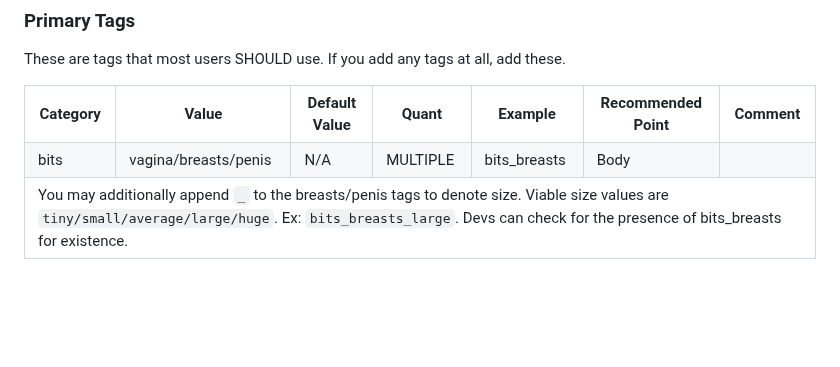
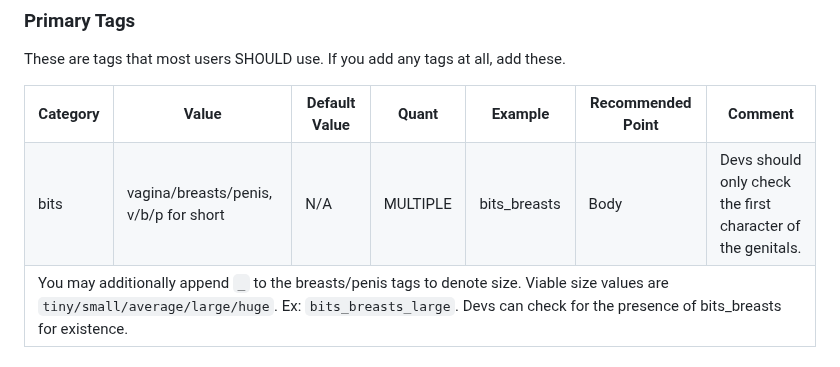
Before and after one commit to JasXSL/sTag, a Markdown page: tags/Adult.md, the part around the change. GitHub-like rendering; blank space fills up the shorter version.

```diff
--- a/tags/Adult.md
+++ b/tags/Adult.md
@@ -26,7 +26,7 @@ These are tags that most users SHOULD use. If you add any tags at all, add these
 
   <tr><th>Category</th><th>Value</th><th>Default Value</th><th>Quant</th><th>Example</th><th>Recommended Point</th><th>Comment</th></tr>
 
-  <tr> <td>bits</td> <td>vagina/breasts/penis</td> <td>N/A</td> <td>MULTIPLE</td> <td>bits_breasts</td> <td>Body</td> <td></td> </tr>
+  <tr> <td>bits</td> <td>vagina/breasts/penis, v/b/p for short</td> <td>N/A</td> <td>MULTIPLE</td> <td>bits_breasts</td> <td>Body</td> <td>Devs should only check the first character of the genitals.</td> </tr>
   <tr><td colspan="7">You may additionally append <code>_<size></size></code> to the breasts/penis tags to denote size. Viable size values are <code>tiny/small/average/large/huge</code>. Ex: <code>bits_breasts_large</code>. Devs can check for the presence of bits_breasts for existence.</td></tr>
 
 </table>
```
